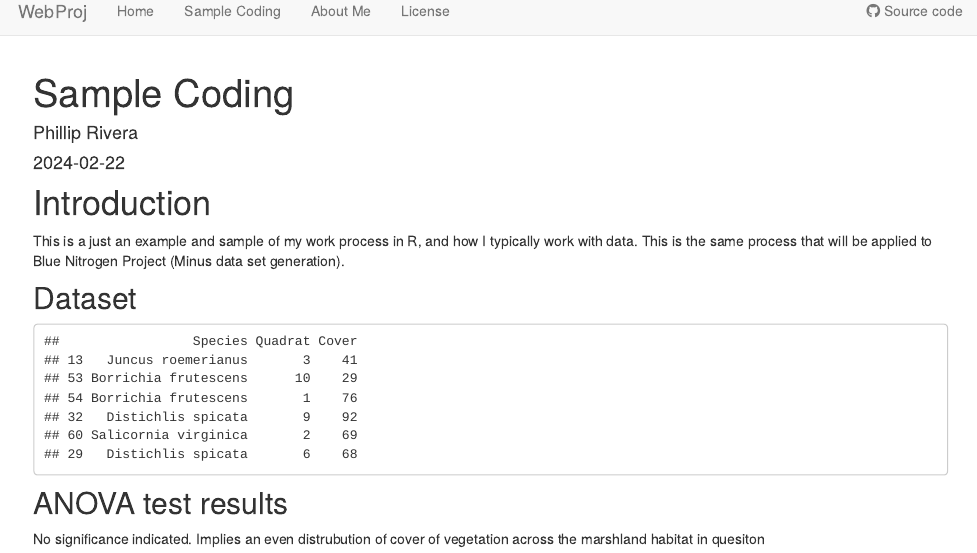
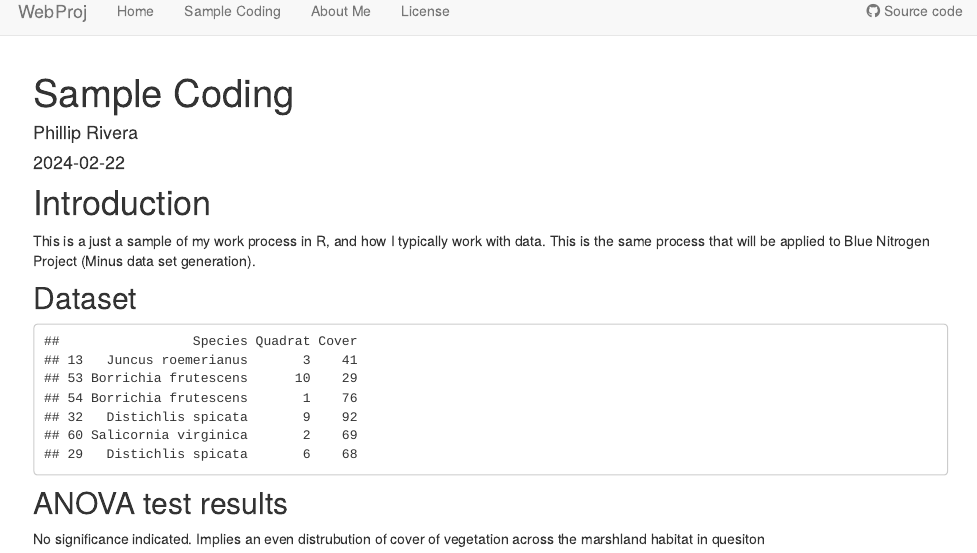
Before and after one commit to phillipriv9/WebProj, an R Markdown document (analysis/sample-coding.Rmd): the page in a window 1100 px wide, from its top. Rendered offline with R 4.5, knitr and Pandoc, with nearby package versions; drawn as R Markdown's standard HTML page in place of the format the file asks for.

Commit message:
wflow_publish("analysis/sample-coding.Rmd")

````diff
--- a/analysis/sample-coding.Rmd
+++ b/analysis/sample-coding.Rmd
@@ -12,7 +12,7 @@ editor_options:
 
 # Introduction
 
-This is a just an example and sample of my work process in R, and how I typically work with data. This is the same process that will be applied to Blue Nitrogen Project (Minus data set generation).
+This is a just a sample of my work process in R, and how I typically work with data. This is the same process that will be applied to Blue Nitrogen Project (Minus data set generation).
 
 ```{r, echo=FALSE, results='hide',message=FALSE,warning=FALSE}
 # Load necessary packages
````
